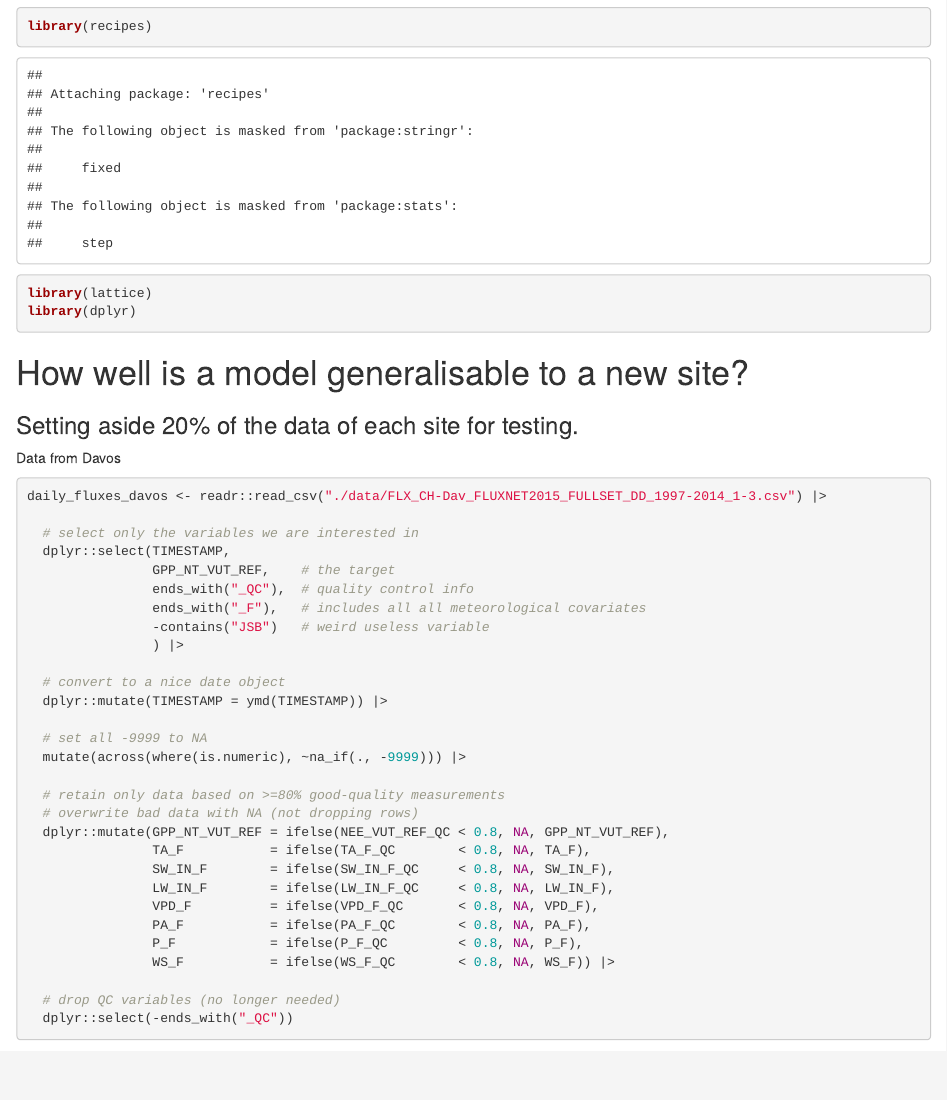
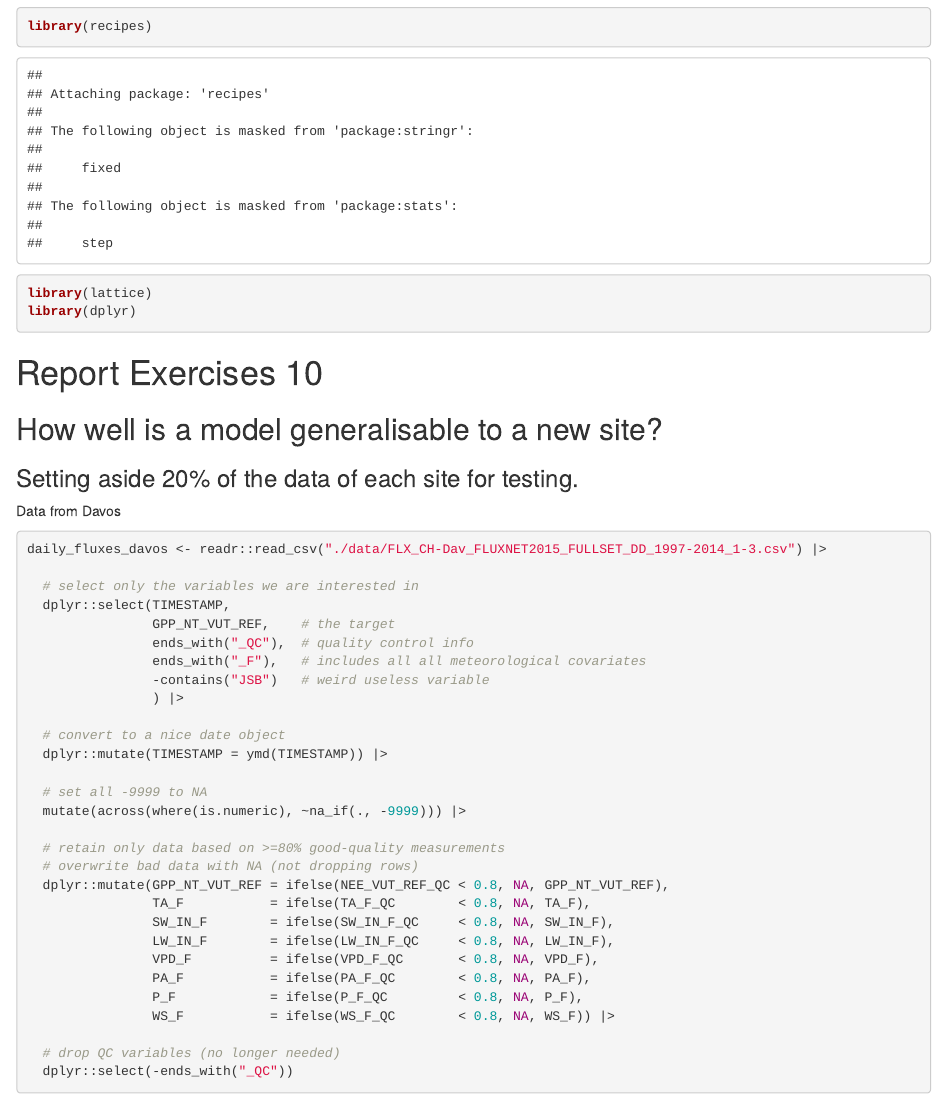
Before and after one commit to Charchaeology/agds_report_CHuwiler, an R Markdown document (Vignettes/re_10.Rmd): the page in a window 1100 px wide, from 410 px down. Rendered offline with R 4.5, knitr and Pandoc, with nearby package versions; some code elsewhere in the file could not run offline.

Commit message:
Uptadet RE 10

````diff
--- a/Vignettes/re_10.Rmd
+++ b/Vignettes/re_10.Rmd
@@ -13,7 +13,9 @@ library(lattice)
 library(dplyr)
 ```
 
-# How well is a model generalisable to a new site?
+# Report Exercises 10
+
+## How well is a model generalisable to a new site?
 
 ### Setting aside 20% of the data of each site for testing.
 
````
